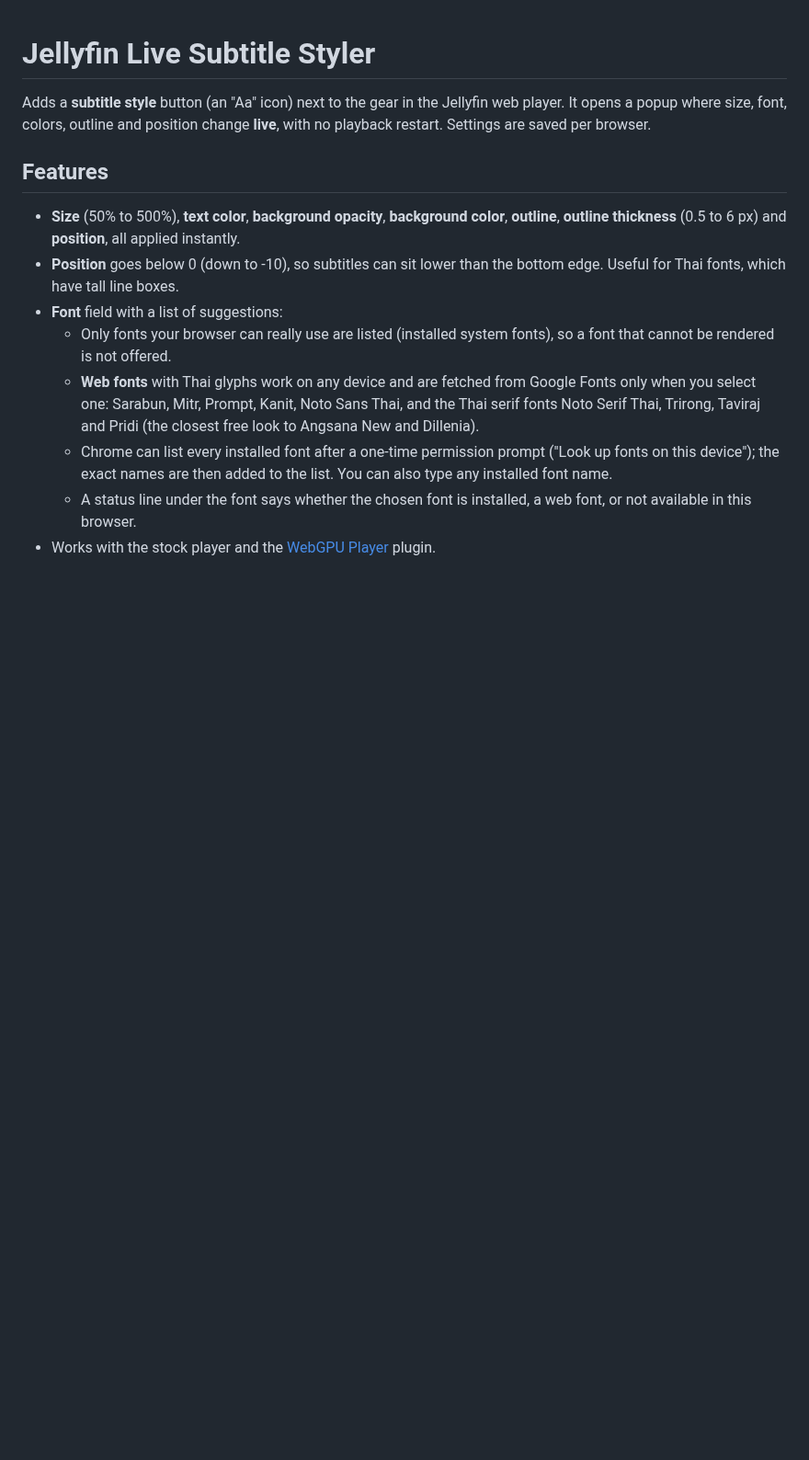
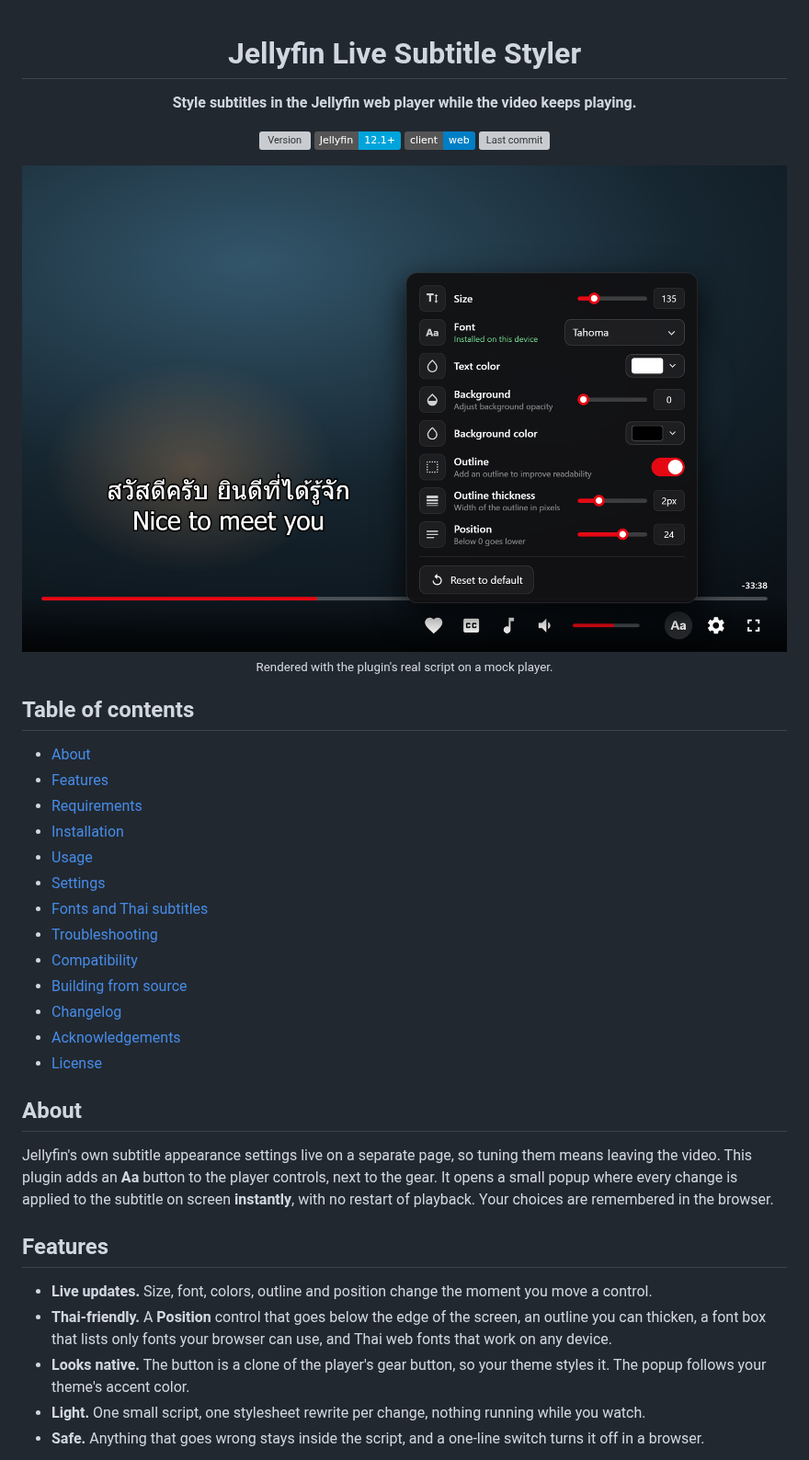
Before and after one commit to baipoonnn/jellyfin-Live-Subtitle-Styler, a Markdown page: README.md, the part around one of its changes. Shown at 92% size. GitHub-like rendering; pictures changed too: images/preview.png (added); badges without logos; blank space fills up the shorter version; grey boxes are pictures that could not be loaded.

```diff
--- a/README.md
+++ b/README.md
@@ -1,15 +3,43 @@
 # Jellyfin Live Subtitle Styler
 
-Adds a **subtitle style** button (an "Aa" icon) next to the gear in the Jellyfin web player. It opens a popup where size, font, colors, outline and position change **live**, with no playback restart. Settings are saved per browser.
+**Style subtitles in the Jellyfin web player while the video keeps playing.**
+
+[![Version](https://img.shields.io/badge/dynamic/json?url=https%3A%2F%2Fraw.githubusercontent.com%2Fbaipoonnn%2Fjellyfin-Live-Subtitle-Styler%2Fmain%2Fmanifest.json&query=%24%5B0%5D.versions%5B0%5D.version&label=version&color=e50914)](CHANGELOG.md)
+[![Jellyfin](https://img.shields.io/badge/Jellyfin-12.1%2B-00a4dc)](https://jellyfin.org)
+[![Client](https://img.shields.io/badge/client-web-informational)](#requirements)
+[![Last commit](https://img.shields.io/github/last-commit/baipoonnn/jellyfin-Live-Subtitle-Styler)](https://github.com/baipoonnn/jellyfin-Live-Subtitle-Styler/commits/main)
+
+<img src="images/preview.png" alt="The subtitle style popup open above the Jellyfin player controls" width="860">
+
+<sub>Rendered with the plugin's real script on a mock player.</sub>
+
+</div>
+
+## Table of contents
+
+- [About](#about)
+- [Features](#features)
+- [Requirements](#requirements)
+- [Installation](#installation)
+- [Usage](#usage)
+- [Settings](#settings)
+- [Fonts and Thai subtitles](#fonts-and-thai-subtitles)
+- [Troubleshooting](#troubleshooting)
+- [Compatibility](#compatibility)
+- [Building from source](#building-from-source)
+- [Changelog](#changelog)
+- [Acknowledgements](#acknowledgements)
+- [License](#license)
+
+## About
+
+Jellyfin's own subtitle appearance settings live on a separate page, so tuning them means leaving the video. This plugin adds an **Aa** button to the player controls, next to the gear. It opens a small popup where every change is applied to the subtitle on screen **instantly**, with no restart of playback. Your choices are remembered in the browser.
 
 ## Features
 
-- **Size** (50% to 500%), **text color**, **background opacity**, **background color**, **outline**, **outline thickness** (0.5 to 6 px) and **position**, all applied instantly.
-- **Position** goes below 0 (down to -10), so subtitles can sit lower than the bottom edge. Useful for Thai fonts, which have tall line boxes.
-- **Font** field with a list of suggestions:
-  - Only fonts your browser can really use are listed (installed system fonts), so a font that cannot be rendered is not offered.
-  - **Web fonts** with Thai glyphs work on any device and are fetched from Google Fonts only when you select one: Sarabun, Mitr, Prompt, Kanit, Noto Sans Thai, and the Thai serif fonts Noto Serif Thai, Trirong, Taviraj and Pridi (the closest free look to Angsana New and Dillenia).
-  - Chrome can list every installed font after a one-time permission prompt ("Look up fonts on this device"); the exact names are then added to the list. You can also type any installed font name.
-  - A status line under the font says whether the chosen font is installed, a web font, or not available in this browser.
-- Works with the stock player and the [WebGPU Player](https://github.com/alchemyyy/jellyfin-plugin-webgpu-player) plugin.
+- **Live updates.** Size, font, colors, outline and position change the moment you move a control.
+- **Thai-friendly.** A **Position** control that goes below the edge of the screen, an outline you can thicken, a font box that lists only fonts your browser can use, and Thai web fonts that work on any device.
+- **Looks native.** The button is a clone of the player's gear button, so your theme styles it. The popup follows your theme's accent color.
+- **Light.** One small script, one stylesheet rewrite per change, nothing running while you watch.
+- **Safe.** Anything that goes wrong stays inside the script, and a one-line switch turns it off in a browser.
 
```
Also changed, not shown: other parts of README.md (+88 -15 lines), images/popup.png (added).
